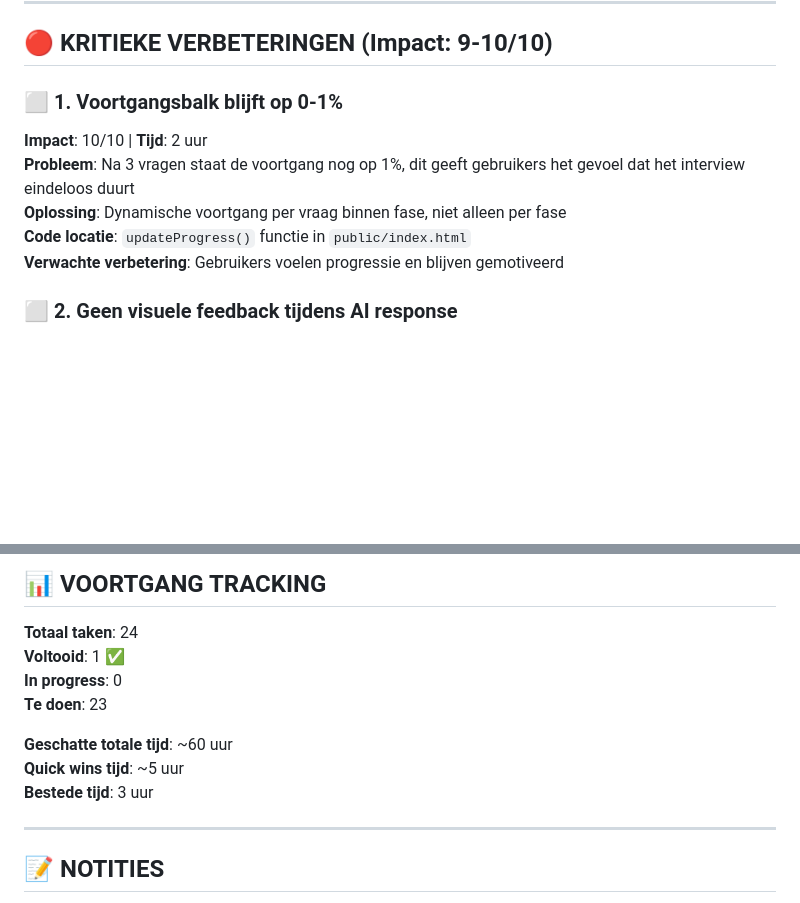
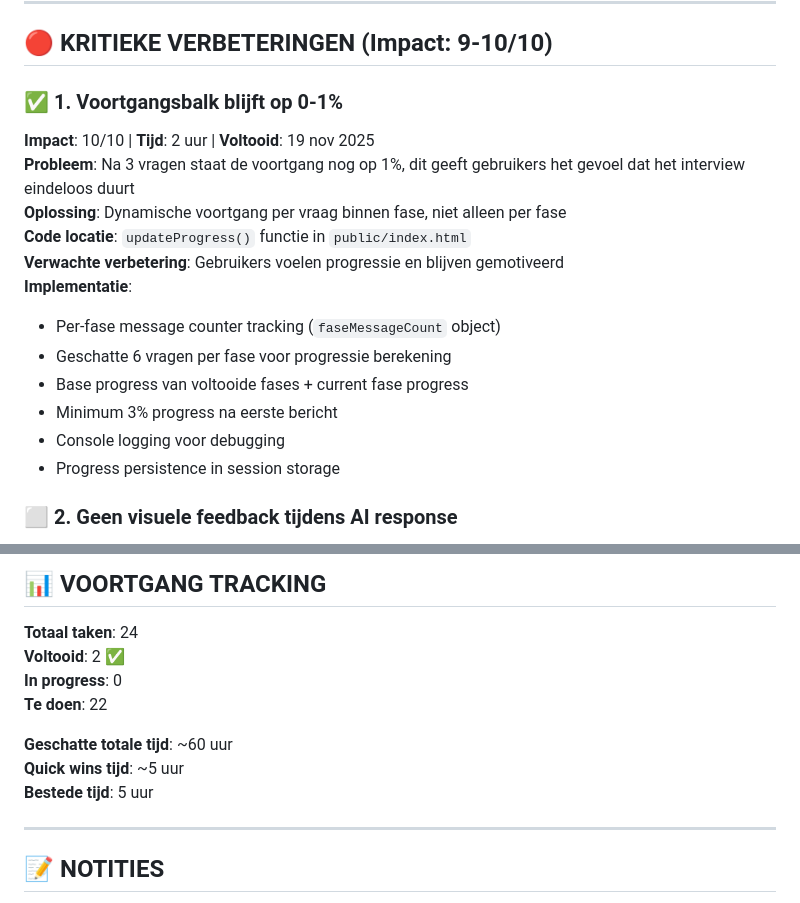
Before and after one commit to styler1one/hr-intrvw, a Markdown page: IMPROVEMENTS.md, 2 parts joined by grey strips. GitHub-like rendering; blank space fills up the shorter version.

Commit message:
Update IMPROVEMENTS.md - mark task 1 as completed

```diff
--- a/IMPROVEMENTS.md
+++ b/IMPROVEMENTS.md
@@ -8,12 +8,19 @@
 
 ## 🔴 KRITIEKE VERBETERINGEN (Impact: 9-10/10)
 
-### ⬜ 1. Voortgangsbalk blijft op 0-1%
-**Impact**: 10/10 | **Tijd**: 2 uur
+### ✅ 1. Voortgangsbalk blijft op 0-1%
+**Impact**: 10/10 | **Tijd**: 2 uur | **Voltooid**: 19 nov 2025
 **Probleem**: Na 3 vragen staat de voortgang nog op 1%, dit geeft gebruikers het gevoel dat het interview eindeloos duurt
 **Oplossing**: Dynamische voortgang per vraag binnen fase, niet alleen per fase
 **Code locatie**: `updateProgress()` functie in `public/index.html`
 **Verwachte verbetering**: Gebruikers voelen progressie en blijven gemotiveerd
+**Implementatie**:
+- Per-fase message counter tracking (`faseMessageCount` object)
+- Geschatte 6 vragen per fase voor progressie berekening
+- Base progress van voltooide fases + current fase progress
+- Minimum 3% progress na eerste bericht
+- Console logging voor debugging
+- Progress persistence in session storage
 
 ### ⬜ 2. Geen visuele feedback tijdens AI response
 **Impact**: 9/10 | **Tijd**: 1 uur
@@ -225,13 +232,13 @@ Prioriteer deze voor maximale impact met minimale tijd:
 ## 📊 VOORTGANG TRACKING
 
 **Totaal taken**: 24
-**Voltooid**: 1 ✅
+**Voltooid**: 2 ✅
 **In progress**: 0
-**Te doen**: 23
+**Te doen**: 22
 
 **Geschatte totale tijd**: ~60 uur
 **Quick wins tijd**: ~5 uur
-**Bestede tijd**: 3 uur
+**Bestede tijd**: 5 uur
 
 ---
 
```
